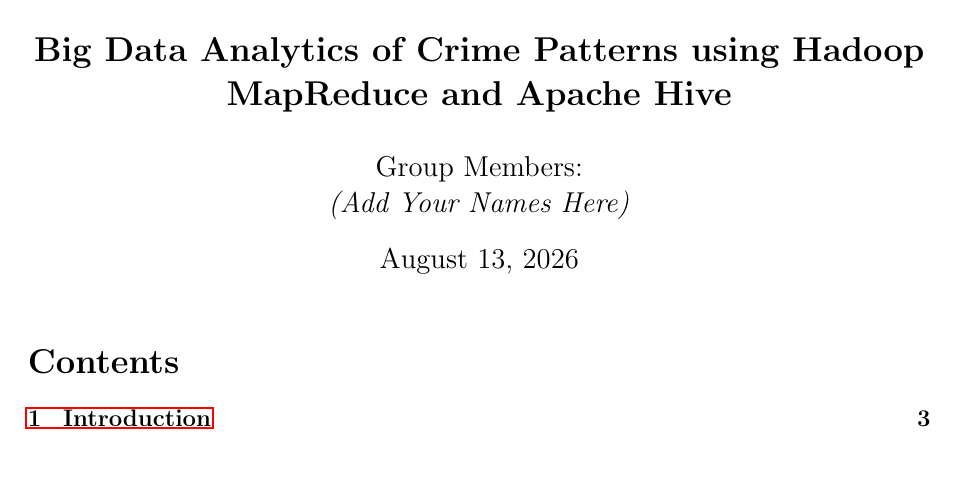
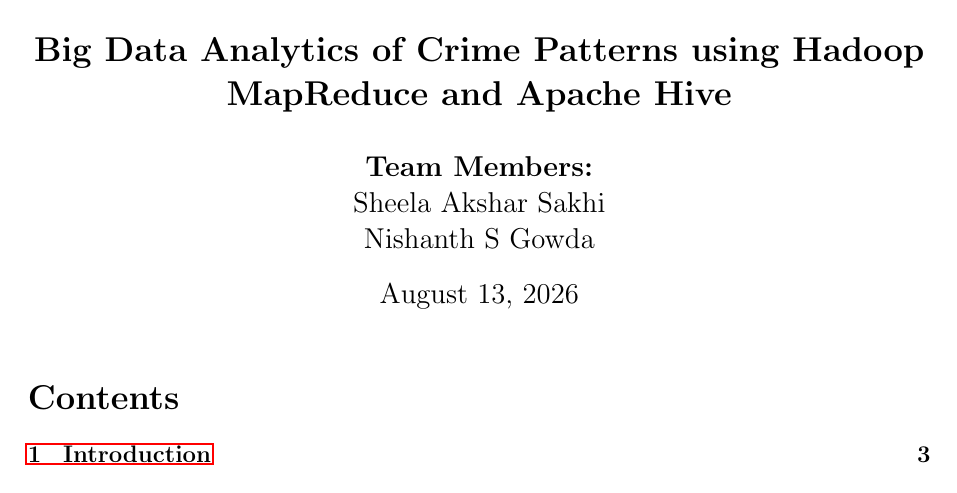
Before and after one commit to aksharsakhi/Big-Data-Analytics-of-Crime-Patterns, a LaTeX document (presentation/report.tex): part of page 1 of 9, cut so that both start at the same text. The pictures show the PDF file presentation/report.pdf that the author committed with the source.

Commit message:
Update team member names: Sheela Akshar Sakhi & Nishanth S Gowda

```diff
--- a/presentation/report.tex
+++ b/presentation/report.tex
@@ -37,7 +37,7 @@
 
 
 \title{\textbf{23CSE352: Big Data Analytics}\\ \Large Project Review 1 Report \\ \vspace{0.5cm} \Large \textbf{Big Data Analytics of Crime Patterns using Hadoop MapReduce and Apache Hive}}
-\author{Group Members:\\ \textit{(Add Your Names Here)}}
+\author{\textbf{Team Members:}\\ Sheela Akshar Sakhi \\ Nishanth S Gowda}
 \date{\today}
 
 \begin{document}
```
Also changed, not shown: presentation/presentation.tex (+1 -1 lines), presentation/presentation.pdf, presentation/report.pdf.
